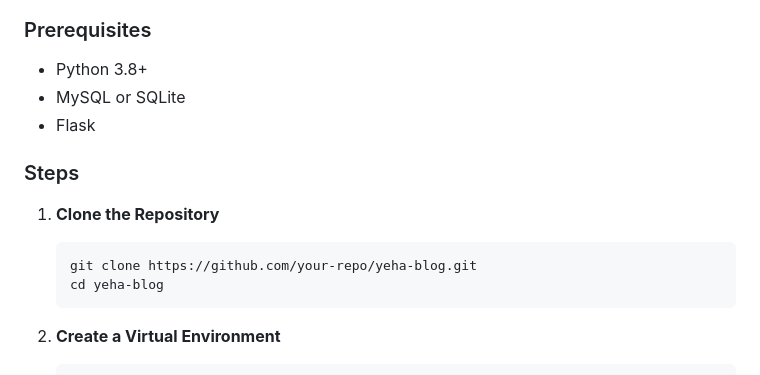
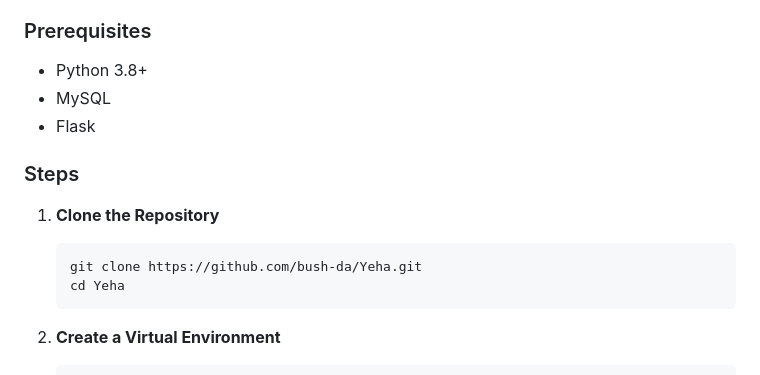
Before and after one commit to bush-da/Yeha, a Markdown page: README.md, the part around the change. GitHub-like rendering.

Commit message:
fix typo

````diff
--- a/README.md
+++ b/README.md
@@ -40,14 +40,14 @@ Getting Yeha up and running on your local environment is simple! Follow these st
 
 ### Prerequisites
 - Python 3.8+
-- MySQL or SQLite
+- MySQL
 - Flask
 
 ### Steps
 1. **Clone the Repository**
    ```bash
-   git clone https://github.com/your-repo/yeha-blog.git
-   cd yeha-blog
+   git clone https://github.com/bush-da/Yeha.git
+   cd Yeha
    ```
 
 2. **Create a Virtual Environment**
````
